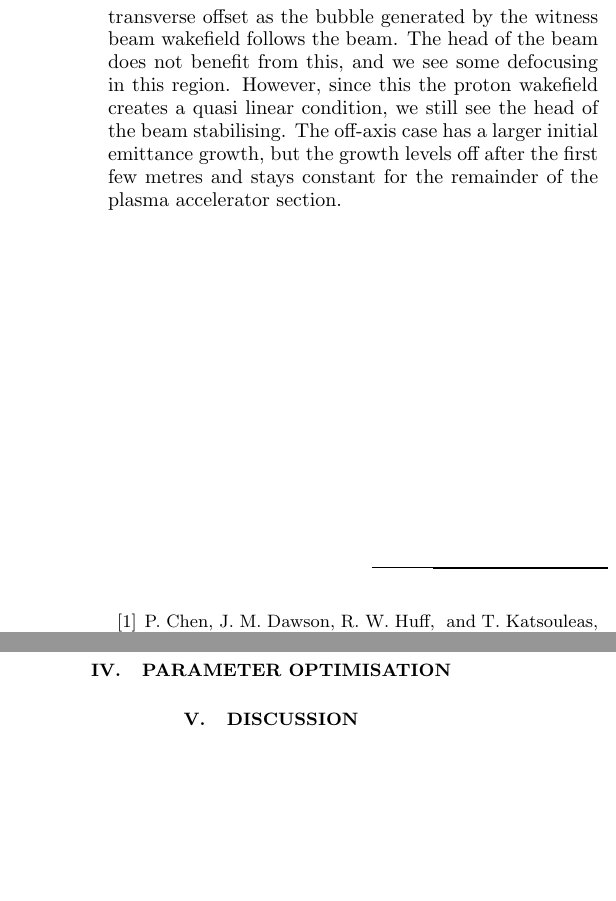
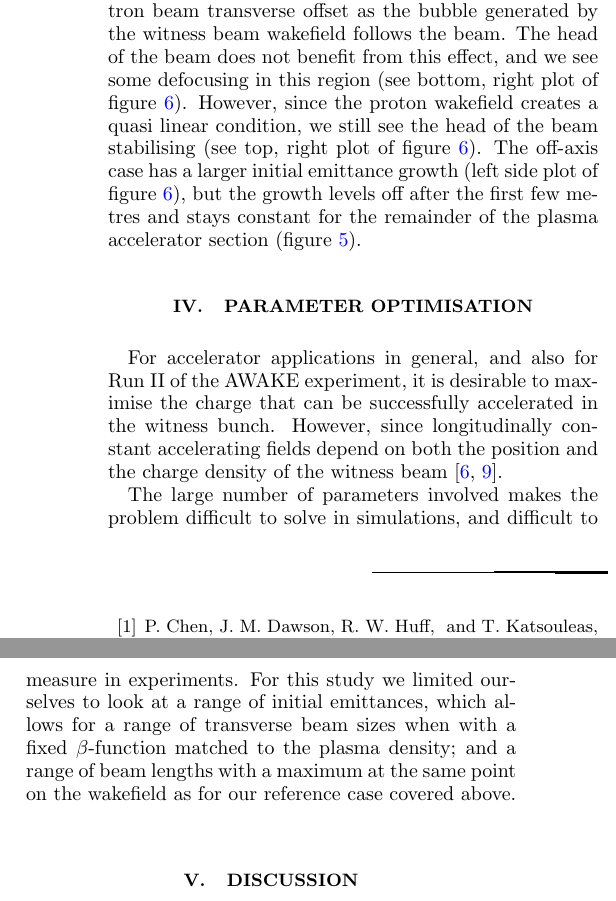
Before and after one commit to vkbo/BeamLoading17, a LaTeX paper (Tex/Paper.tex): two parts of the columns of page 5 of 6, joined at a grey line, cut so that both start at the same text, the shorter picture padded with empty space. Compiled offline with pdfLaTeX.

Commit message:
Some edits and additions

```diff
--- a/Tex/Paper.tex
+++ b/Tex/Paper.tex
@@ -388,16 +391,13 @@ of the beam where normalised emittance is preserved.
 %~ - in this regime, emittance preservation is robustness to drive-witness offset [this is new] (simulation results to
 %~   show: transverse and longitudinal phase spaces, long offset simulation)
 
-
-Our configuration shows robustness to electron beam transverse offset as the bubble generated by the witness beam
-wakefield follows the beam. The head of the beam does not benefit from this, and we see some defocusing in this region.
-However, since this the proton wakefield creates a quasi linear condition, we still see the head of the beam
-stabilising. The off-axis case has a larger initial emittance growth, but the growth levels off after the first few
-metres and stays constant for the remainder of the plasma accelerator section.
-
-
-
-
+Our configuration also shows some robustness to electron beam transverse offset as the bubble generated by the witness
+beam wakefield follows the beam. The head of the beam does not benefit from this effect, and we see some defocusing in
+this region (see bottom, right plot of figure \ref{Fig:BeamFilament}). However, since the proton wakefield creates a
+quasi linear condition, we still see the head of the beam stabilising (see top, right plot of figure
+\ref{Fig:BeamFilament}). The off-axis case has a larger initial emittance growth (left side plot of figure
+\ref{Fig:BeamFilament}), but the growth levels off after the first few metres and stays constant for the remainder of
+the plasma accelerator section (figure \ref{Fig:BeamEmitt}).
 
 % ******************************************************************************************************************** %
 \section[\label{S:PO}]{Parameter Optimisation}
@@ -410,6 +410,14 @@ metres and stays constant for the remainder of the plasma accelerator section.
 %~ (- plasma density?)
 % ******************************************************************************************************************** %
 
+For accelerator applications in general, and also for Run II of the AWAKE experiment, it is desirable to maximise the
+charge that can be successfully accelerated in the witness bunch. However, since longitudinally constant accelerating
+fields depend on both the position and the charge density of the witness beam \cite{katsouleas:1987, tzoufras:2009}.
+
+The large number of parameters involved makes the problem difficult to solve in simulations, and difficult to measure in
+experiments. For this study we limited ourselves to look at a range of initial emittances, which allows for a range of
+transverse beam sizes when with a fixed $\beta$-function matched to the plasma density; and a range of beam lengths with
+a maximum at the same point on the wakefield as for our reference case covered above.
 
 % ******************************************************************************************************************** %
 \section[\label{S:D}]{Discussion}
```
Also changed, not shown: Tex/Bibliography.bib (+1 -2 lines), Tex/Paper.pdf, Tex/Paper.tex (29 more changed lines).
